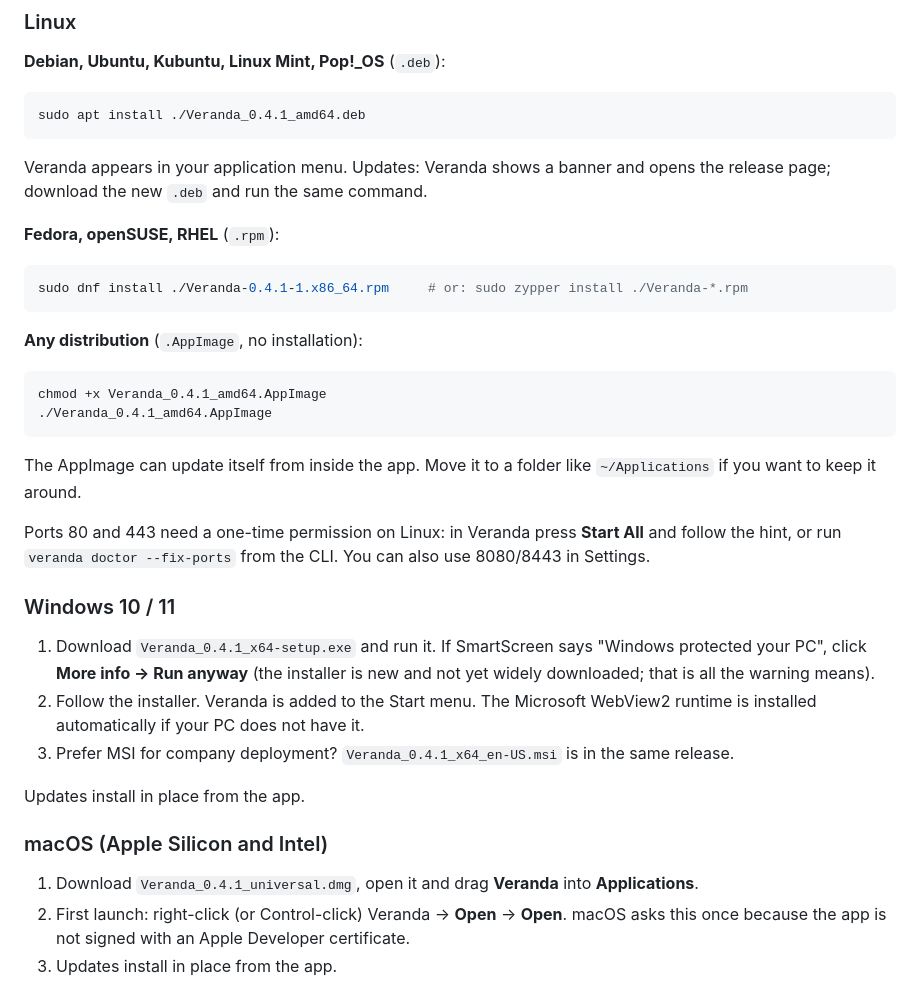
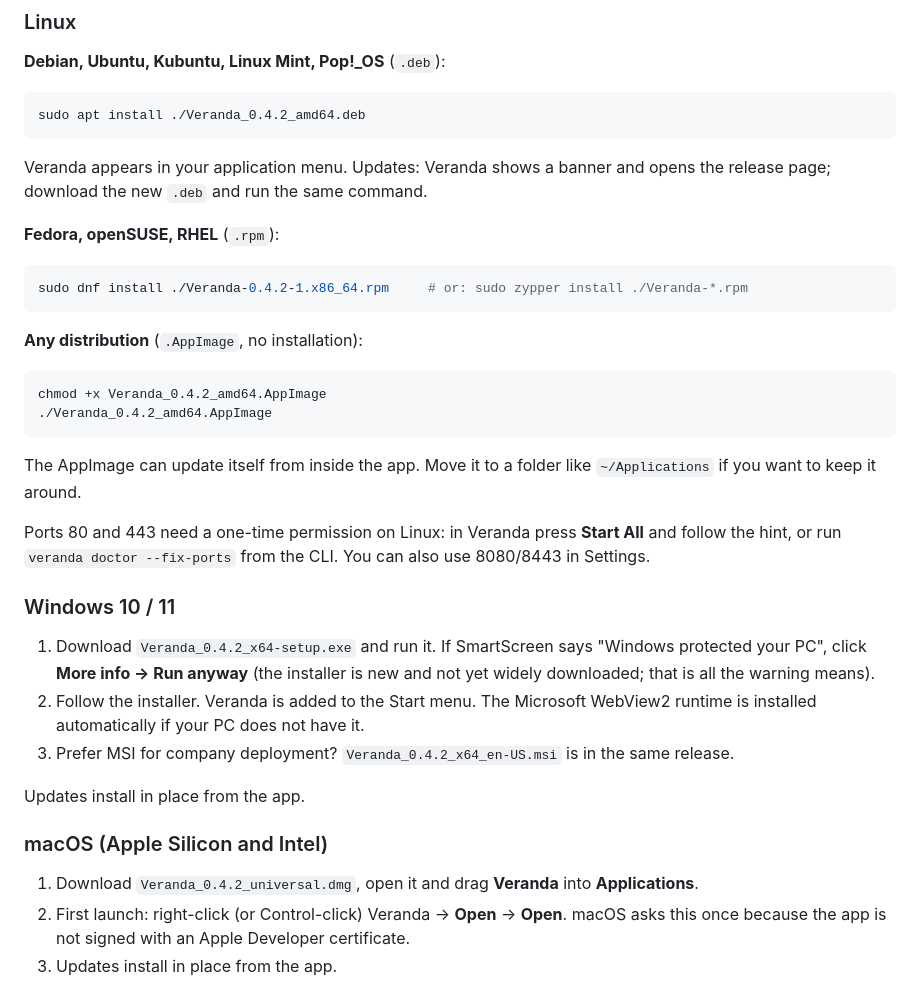
Before and after one commit to forallgame/veranda, a Markdown page: README.md, the part around the change. Drawn GitHub-style.

````diff
--- a/README.md
+++ b/README.md
@@ -55,20 +55,20 @@ Download the file for your system from the **[latest release](../../releases/lat
 
 **Debian, Ubuntu, Kubuntu, Linux Mint, Pop!_OS** (`.deb`):
 ```sh
-sudo apt install ./Veranda_0.4.1_amd64.deb
+sudo apt install ./Veranda_0.4.2_amd64.deb
 ```
 Veranda appears in your application menu. Updates: Veranda shows a banner and opens the release page;
 download the new `.deb` and run the same command.
 
 **Fedora, openSUSE, RHEL** (`.rpm`):
 ```sh
-sudo dnf install ./Veranda-0.4.1-1.x86_64.rpm     # or: sudo zypper install ./Veranda-*.rpm
+sudo dnf install ./Veranda-0.4.2-1.x86_64.rpm     # or: sudo zypper install ./Veranda-*.rpm
 ```
 
 **Any distribution** (`.AppImage`, no installation):
 ```sh
-chmod +x Veranda_0.4.1_amd64.AppImage
-./Veranda_0.4.1_amd64.AppImage
+chmod +x Veranda_0.4.2_amd64.AppImage
+./Veranda_0.4.2_amd64.AppImage
 ```
 The AppImage can update itself from inside the app. Move it to a folder like `~/Applications`
 if you want to keep it around.
@@ -78,18 +78,18 @@ hint, or run `veranda doctor --fix-ports` from the CLI. You can also use 8080/84
 
 ### Windows 10 / 11
 
-1. Download `Veranda_0.4.1_x64-setup.exe` and run it. If SmartScreen says "Windows protected your
+1. Download `Veranda_0.4.2_x64-setup.exe` and run it. If SmartScreen says "Windows protected your
    PC", click **More info → Run anyway** (the installer is new and not yet widely downloaded;
    that is all the warning means).
 2. Follow the installer. Veranda is added to the Start menu. The Microsoft WebView2 runtime is
    installed automatically if your PC does not have it.
-3. Prefer MSI for company deployment? `Veranda_0.4.1_x64_en-US.msi` is in the same release.
+3. Prefer MSI for company deployment? `Veranda_0.4.2_x64_en-US.msi` is in the same release.
 
 Updates install in place from the app.
 
 ### macOS (Apple Silicon and Intel)
 
-1. Download `Veranda_0.4.1_universal.dmg`, open it and drag **Veranda** into **Applications**.
+1. Download `Veranda_0.4.2_universal.dmg`, open it and drag **Veranda** into **Applications**.
 2. First launch: right-click (or Control-click) Veranda → **Open** → **Open**. macOS asks this once
    because the app is not signed with an Apple Developer certificate.
 3. Updates install in place from the app.
````
Also changed, not shown: CHANGELOG.md (+13 -0 lines), README.id.md (+7 -7 lines), assets/icon-light.png (added), 12 other files.
